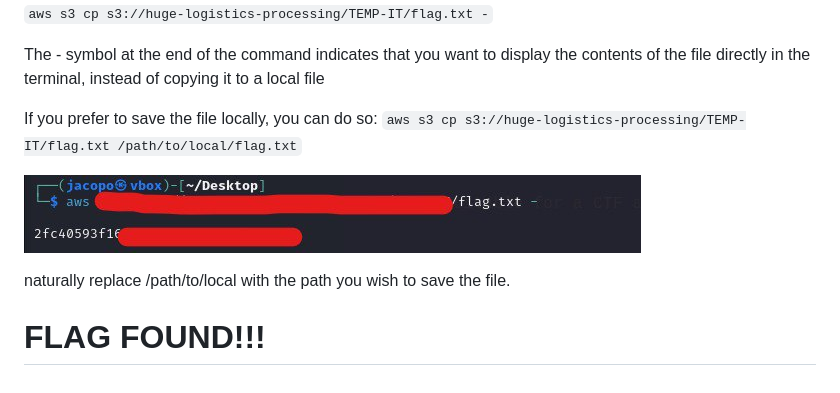
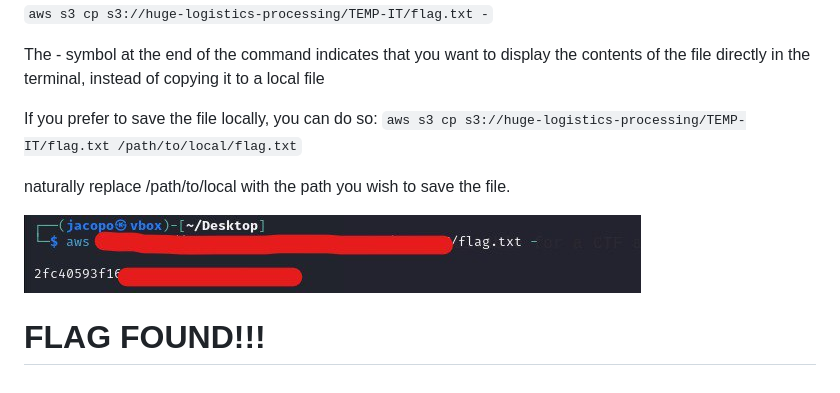
Before and after one commit to jacopo1223/jacopo.github, a Markdown page: File Upload XXE to Initial Access/Write-up.md, the part around the change. GitHub-like rendering.

```diff
--- a/File Upload XXE to Initial Access/Write-up.md
+++ b/File Upload XXE to Initial Access/Write-up.md
@@ -110,8 +110,10 @@ The - symbol at the end of the command indicates that you want to display the co
 If you prefer to save the file locally, you can do so:
 `aws s3 cp s3://huge-logistics-processing/TEMP-IT/flag.txt /path/to/local/flag.txt`
 
+naturally replace /path/to/local with the path you wish to save the file.
+
 ![Schermata XXE](https://github.com/jacopo1223/jacopo.github/blob/main/File%20Upload%20XXE%20to%20Initial%20Access/writeup10.png)
 
-naturally replace /path/to/local with the path you wish to save the file.
+
 
 # FLAG FOUND!!!
```
